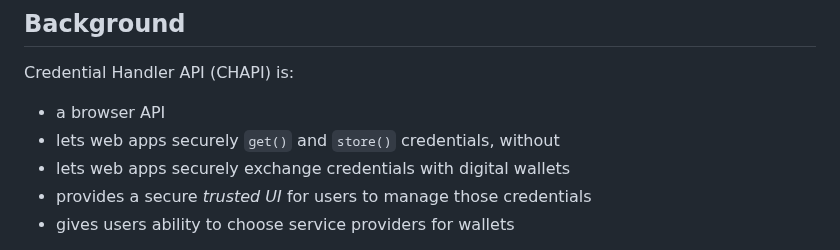
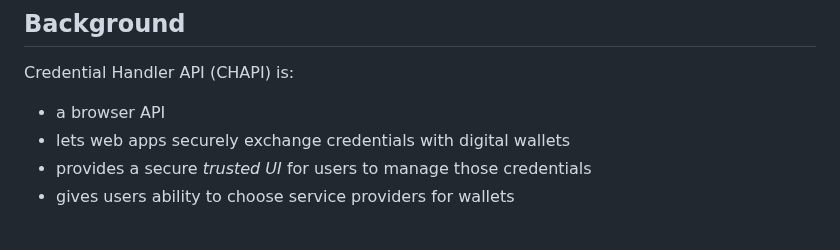
Before and after one commit to credential-handler/credential-handler-polyfill, a Markdown page: README.md, the part around the change. Rendered like a GitHub page.

Commit message:
Remove erroneous bullet point from README.

```diff
--- a/README.md
+++ b/README.md
@@ -30,7 +30,6 @@ See the [feature videos](#features) for more animations of CHAPI in action.
 Credential Handler API (CHAPI) is:
 
 * a browser API
-* lets web apps securely `get()` and `store()` credentials, without
 * lets web apps securely exchange credentials with digital wallets
 * provides a secure _trusted UI_ for users to manage those credentials
 * gives users ability to choose service providers for wallets
```
